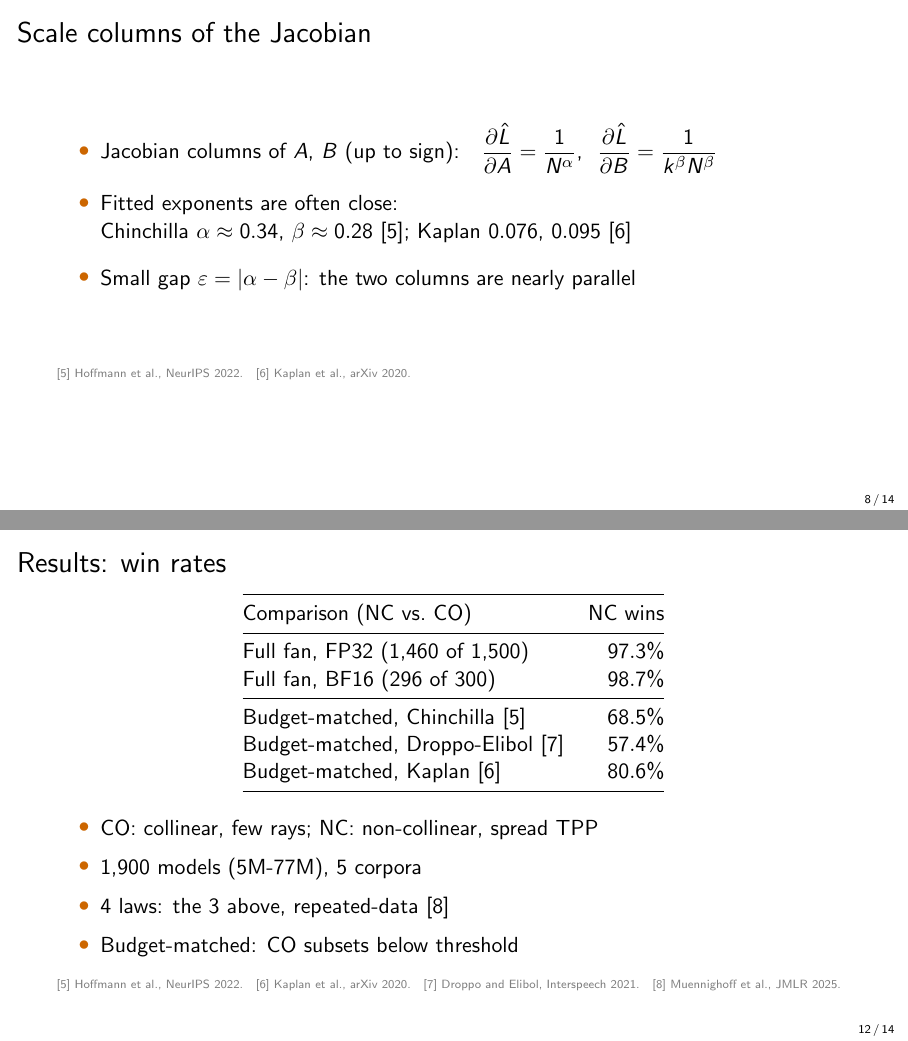
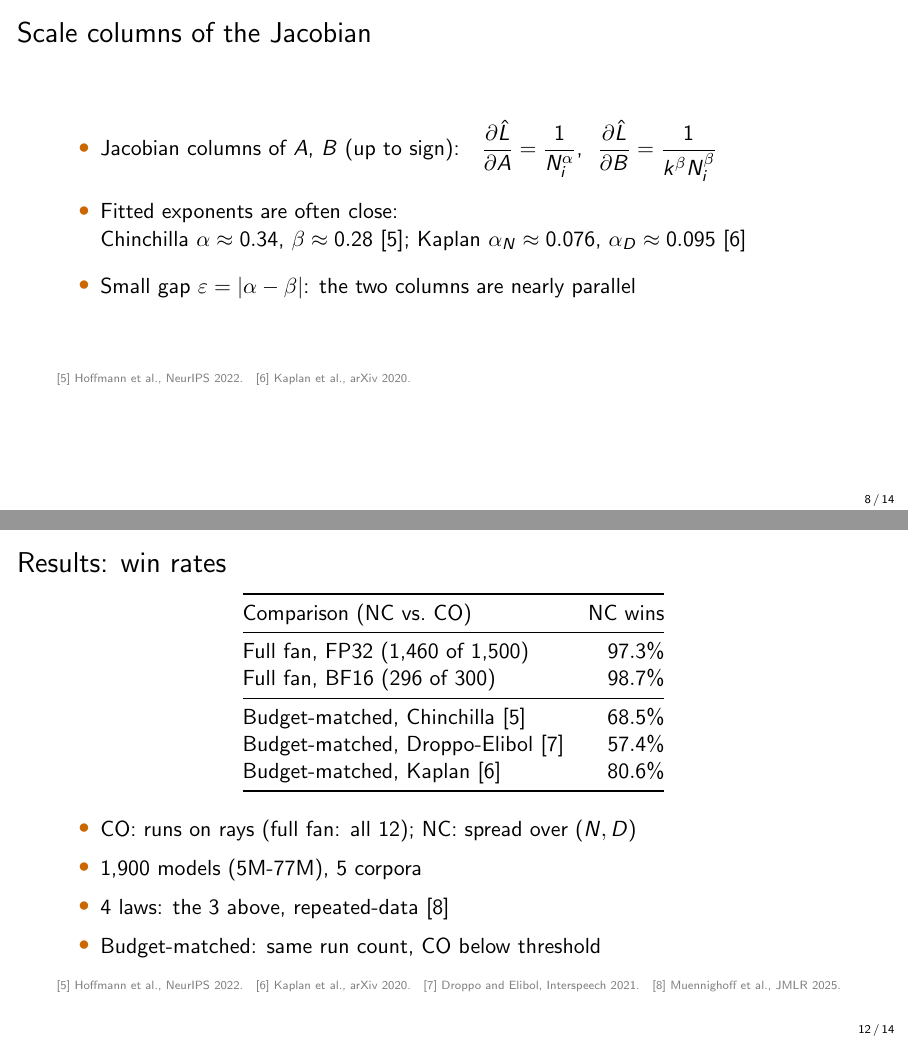
Before and after one commit to lab-v2/tpp-coverage, LaTeX slides (slides/tpp_neurips2026_slides.tex): pages 8 and 12 of 14, joined at a grey line. Compiled offline with pdfLaTeX.

Commit message:
slides: top-to-bottom review fixes
Slide 4: 'one ray pins down psi, not A and B separately' (no claim ahead of the
fit). Slide 5: theta in R^p in general, Chinchilla's theta with p = 5. Scale
columns use N_i (rows are runs); Kaplan's exponents named alpha_N, alpha_D as
in the paper. Main result points at the four laws on slide 3. Results: CO and
'full fan' (all 12 rays) and 'budget-matched' (same run count) defined as in
Section 4; the CI figure's x axis named (share of TPP levels used).

Co-Authored-By: Claude Opus 5.5 (1M context) <noreply@anthropic.com>
Claude-Session: https://claude.ai/code/session_012DGa3dYevActEzvqHgA1wL

```diff
--- a/slides/tpp_neurips2026_slides.tex
+++ b/slides/tpp_neurips2026_slides.tex
@@ -101,9 +101,9 @@
 \begin{frame}{Scale columns of the Jacobian}
   \begin{itemize}\setlength{\itemsep}{10pt}
     \item Jacobian columns of $A$, $B$ (up to sign):\quad
-      $\dfrac{\partial \hat{L}}{\partial A} = \dfrac{1}{N^{\alpha}}$,\ \ $\dfrac{\partial \hat{L}}{\partial B} = \dfrac{1}{k^{\beta} N^{\beta}}$
+      $\dfrac{\partial \hat{L}}{\partial A} = \dfrac{1}{N_i^{\alpha}}$,\ \ $\dfrac{\partial \hat{L}}{\partial B} = \dfrac{1}{k^{\beta} N_i^{\beta}}$
     \item Fitted exponents are often close:\\
-      Chinchilla $\alpha \approx 0.34$, $\beta \approx 0.28$~[5]; Kaplan $0.076$, $0.095$~[6]
+      Chinchilla $\alpha \approx 0.34$, $\beta \approx 0.28$~[5]; Kaplan $\alpha_N \approx 0.076$, $\alpha_D \approx 0.095$~[6]
     \item Small gap $\varepsilon = |\alpha - \beta|$: the two columns are nearly parallel
   \end{itemize}
   \slidecite{[5] Hoffmann et al., NeurIPS 2022.\quad [6] Kaplan et al., arXiv 2020.}
@@ -156,10 +156,10 @@
   \vspace{10pt}
   \raggedright
   \begin{itemize}\setlength{\itemsep}{6pt}
-    \item CO: collinear, few rays; NC: non-collinear, spread TPP
+    \item CO: runs on rays (full fan: all 12); NC: spread over $(N, D)$
     \item 1,900 models (5M-77M), 5 corpora
     \item 4 laws: the 3 above, repeated-data~[8]
-    \item Budget-matched: CO subsets below~threshold
+    \item Budget-matched: same run count, CO below~threshold
   \end{itemize}
   \slidecite{[5] Hoffmann et al., NeurIPS 2022.\quad [6] Kaplan et al., arXiv 2020.\quad [7] Droppo and Elibol, Interspeech 2021.\quad [8] Muennighoff et al., JMLR 2025.}
 \end{frame}
```
Also changed, not shown: slides/tpp_neurips2026_slides.pdf, slides/tpp_neurips2026_slides.tex (8 more changed lines).
